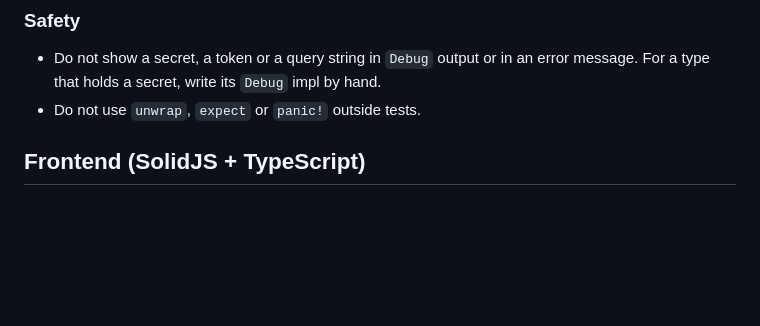
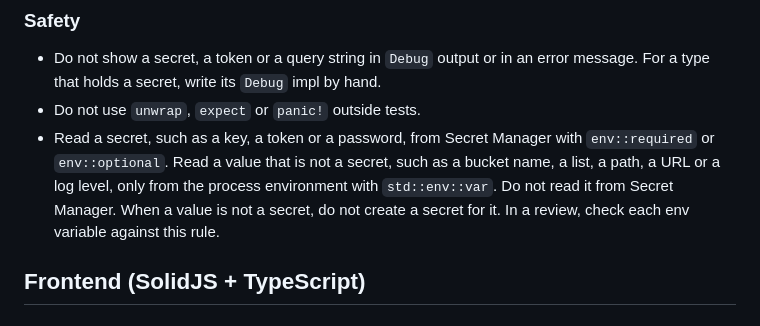
Before and after one commit to ianlauyin/ian-agentic-workspace, a Markdown page: rules/coding-style.md, the part around the change. Drawn GitHub-style; blank space fills up the shorter version.

Commit message:
rules: read secrets from Secret Manager and other values only from the env
Co-Authored-By: Claude Opus 5.5 <noreply@anthropic.com>

```diff
--- a/rules/coding-style.md
+++ b/rules/coding-style.md
@@ -32,6 +32,7 @@
 
 - Do not show a secret, a token or a query string in `Debug` output or in an error message. For a type that holds a secret, write its `Debug` impl by hand.
 - Do not use `unwrap`, `expect` or `panic!` outside tests.
+- Read a secret, such as a key, a token or a password, from Secret Manager with `env::required` or `env::optional`. Read a value that is not a secret, such as a bucket name, a list, a path, a URL or a log level, only from the process environment with `std::env::var`. Do not read it from Secret Manager. When a value is not a secret, do not create a secret for it. In a review, check each env variable against this rule.
 
 ## Frontend (SolidJS + TypeScript)
 
```
